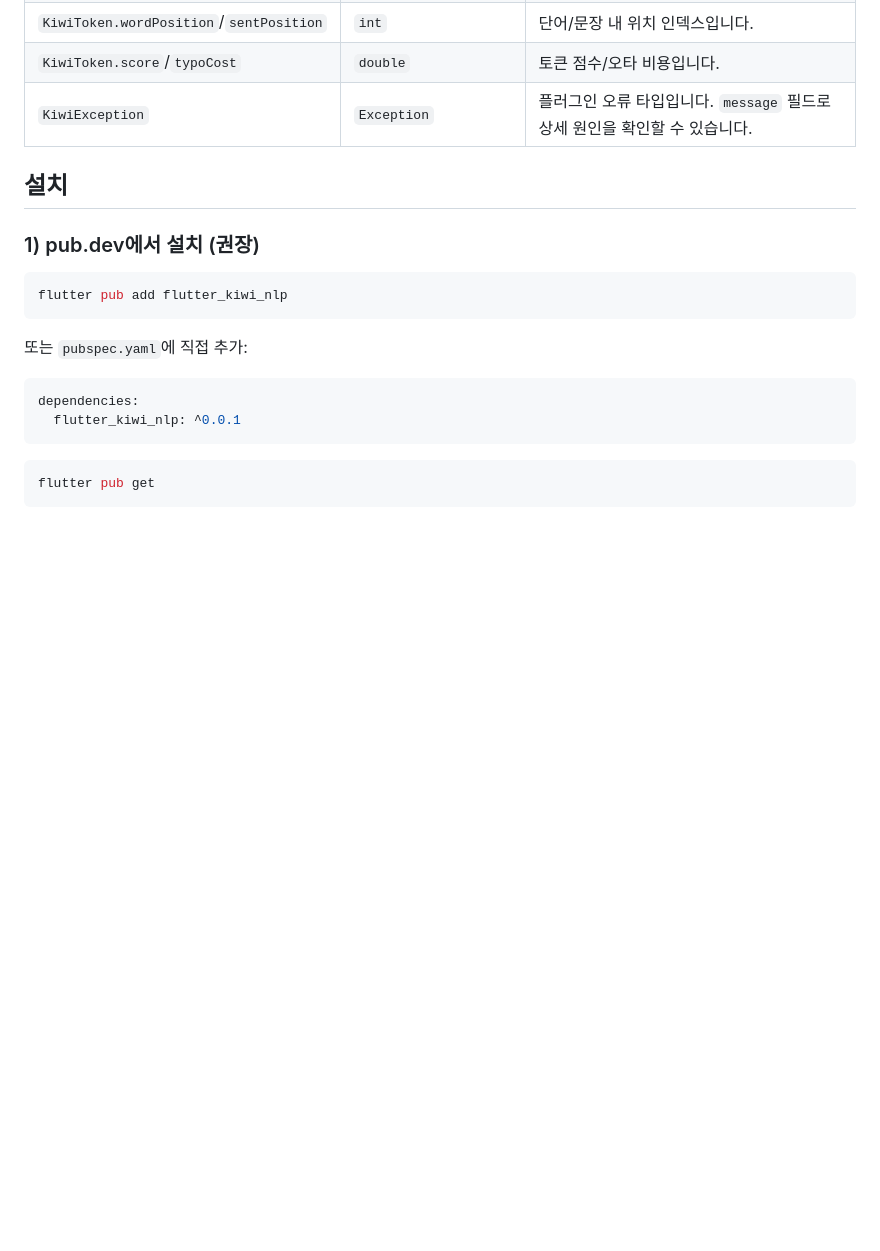
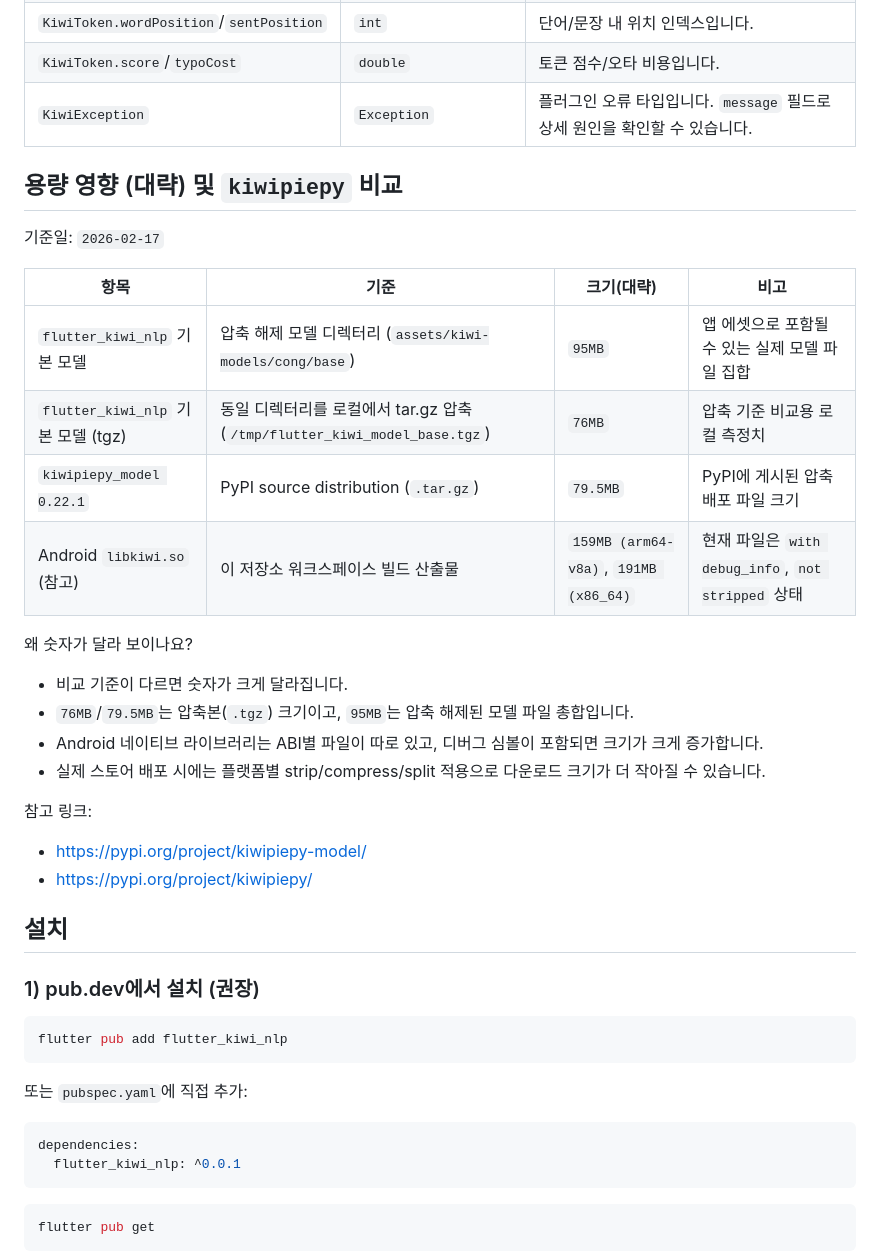
Before and after one commit to JAICHANGPARK/flutter_kiwi_nlp, a Markdown page: README.ko.md, the part around the change. Drawn GitHub-style; blank space fills up the shorter version.

Commit message:
docs: add model size

```diff
--- a/README.ko.md
+++ b/README.ko.md
@@ -87,6 +87,32 @@ Kiwi 기반 한국어 형태소 분석 Flutter 플러그인입니다.
 | `KiwiToken.wordPosition`/`sentPosition` | `int` | 단어/문장 내 위치 인덱스입니다. |
 | `KiwiToken.score`/`typoCost` | `double` | 토큰 점수/오타 비용입니다. |
 | `KiwiException` | `Exception` | 플러그인 오류 타입입니다. `message` 필드로 상세 원인을 확인할 수 있습니다. |
+
+## 용량 영향 (대략) 및 `kiwipiepy` 비교
+
+기준일: `2026-02-17`
+
+| 항목 | 기준 | 크기(대략) | 비고 |
+| --- | --- | --- | --- |
+| `flutter_kiwi_nlp` 기본 모델 | 압축 해제 모델 디렉터리 (`assets/kiwi-models/cong/base`) | `95MB` | 앱 에셋으로 포함될 수 있는 실제 모델 파일 집합 |
+| `flutter_kiwi_nlp` 기본 모델 (tgz) | 동일 디렉터리를 로컬에서 tar.gz 압축 (`/tmp/flutter_kiwi_model_base.tgz`) | `76MB` | 압축 기준 비교용 로컬 측정치 |
+| `kiwipiepy_model 0.22.1` | PyPI source distribution (`.tar.gz`) | `79.5MB` | PyPI에 게시된 압축 배포 파일 크기 |
+| Android `libkiwi.so` (참고) | 이 저장소 워크스페이스 빌드 산출물 | `159MB (arm64-v8a)`, `191MB (x86_64)` | 현재 파일은 `with debug_info`, `not stripped` 상태 |
+
+왜 숫자가 달라 보이나요?
+
+- 비교 기준이 다르면 숫자가 크게 달라집니다.
+- `76MB`/`79.5MB`는 압축본(`.tgz`) 크기이고, `95MB`는 압축 해제된
+  모델 파일 총합입니다.
+- Android 네이티브 라이브러리는 ABI별 파일이 따로 있고, 디버그 심볼이
+  포함되면 크기가 크게 증가합니다.
+- 실제 스토어 배포 시에는 플랫폼별 strip/compress/split 적용으로
+  다운로드 크기가 더 작아질 수 있습니다.
+
+참고 링크:
+
+- https://pypi.org/project/kiwipiepy-model/
+- https://pypi.org/project/kiwipiepy/
 
 ## 설치
 
```
Also changed, not shown: README.en.md (+26 -0 lines), README.md (+27 -0 lines).
